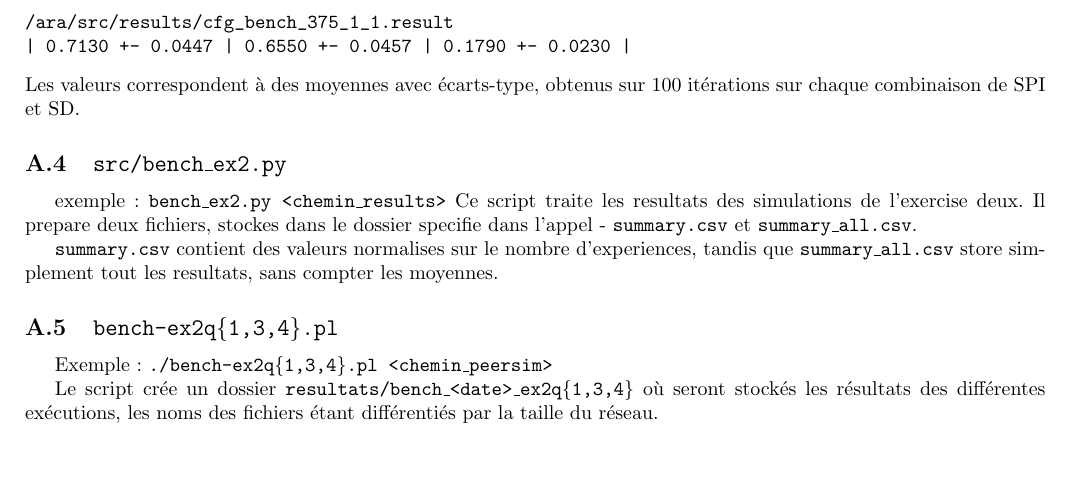
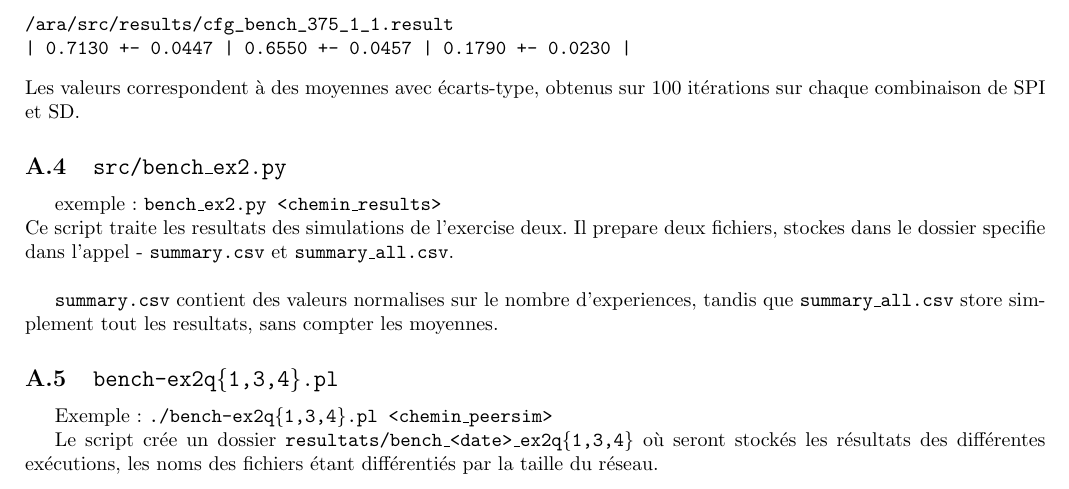
Before and after one commit to lplit/ara, a LaTeX document (rapport/rapport.tex): part of page 6 of 13, cut so that both start at the same text, the shorter picture padded with empty space. Compiled offline with pdfLaTeX; an older LaTeX class or package is replaced by its successor.

Commit message:
Formatting rapport

```diff
--- a/rapport/rapport.tex
+++ b/rapport/rapport.tex
@@ -399,8 +399,8 @@ Les valeurs correspondent à des moyennes avec écarts-type, obtenus sur
 
 
 \subsection{\texttt{src/bench\_ex2.py}}
-exemple: \texttt{bench\_ex2.py <chemin\_results>}
-Ce script traite les resultats des simulations de l'exercise deux. Il prepare deux fichiers, stockes dans le dossier specifie dans l'appel - \texttt{summary.csv} et \texttt{summary\_all.csv}.
+exemple: \texttt{bench\_ex2.py <chemin\_results>}\\
+Ce script traite les resultats des simulations de l'exercise deux. Il prepare deux fichiers, stockes dans le dossier specifie dans l'appel - \texttt{summary.csv} et \texttt{summary\_all.csv}.\\
 
 \texttt{summary.csv} contient des valeurs normalises sur le nombre d'experiences, tandis que \texttt{summary\_all.csv} store simplement tout les resultats, sans compter les moyennes.
 
```
Also changed, not shown: rapport/rapport.pdf.
